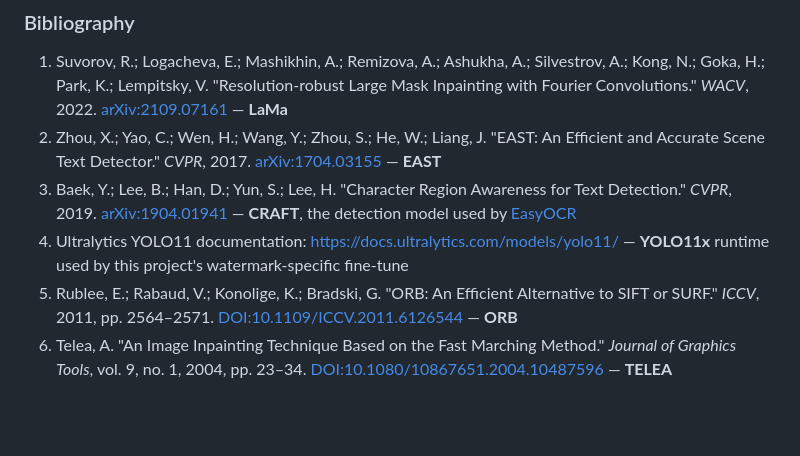
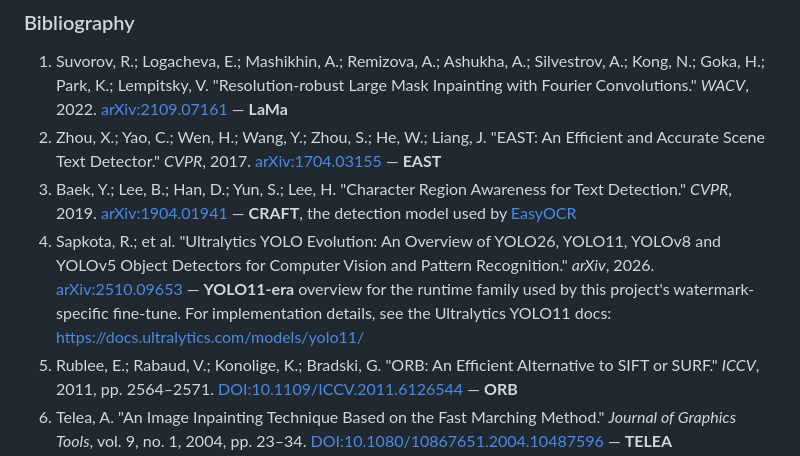
Before and after one commit to Jurph/untext, a Markdown page: README.md, the part around the change. GitHub-like rendering; blank space fills up the shorter version.

Commit message:
docs: cite YOLO11-era references instead of original YOLO

```diff
--- a/README.md
+++ b/README.md
@@ -350,7 +350,7 @@ In a region where text is known to exist, we identify the text color by scoring
 1. Suvorov, R.; Logacheva, E.; Mashikhin, A.; Remizova, A.; Ashukha, A.; Silvestrov, A.; Kong, N.; Goka, H.; Park, K.; Lempitsky, V. "Resolution-robust Large Mask Inpainting with Fourier Convolutions." *WACV*, 2022. [arXiv:2109.07161](https://arxiv.org/abs/2109.07161) — **LaMa**
 2. Zhou, X.; Yao, C.; Wen, H.; Wang, Y.; Zhou, S.; He, W.; Liang, J. "EAST: An Efficient and Accurate Scene Text Detector." *CVPR*, 2017. [arXiv:1704.03155](https://arxiv.org/abs/1704.03155) — **EAST**
 3. Baek, Y.; Lee, B.; Han, D.; Yun, S.; Lee, H. "Character Region Awareness for Text Detection." *CVPR*, 2019. [arXiv:1904.01941](https://arxiv.org/abs/1904.01941) — **CRAFT**, the detection model used by [EasyOCR](https://github.com/JaidedAI/EasyOCR)
-4. Ultralytics YOLO11 documentation: https://docs.ultralytics.com/models/yolo11/ — **YOLO11x** runtime used by this project's watermark-specific fine-tune
+4. Sapkota, R.; et al. "Ultralytics YOLO Evolution: An Overview of YOLO26, YOLO11, YOLOv8 and YOLOv5 Object Detectors for Computer Vision and Pattern Recognition." *arXiv*, 2026. [arXiv:2510.09653](https://arxiv.org/abs/2510.09653) — **YOLO11-era** overview for the runtime family used by this project's watermark-specific fine-tune. For implementation details, see the Ultralytics YOLO11 docs: https://docs.ultralytics.com/models/yolo11/
 5. Rublee, E.; Rabaud, V.; Konolige, K.; Bradski, G. "ORB: An Efficient Alternative to SIFT or SURF." *ICCV*, 2011, pp. 2564–2571. [DOI:10.1109/ICCV.2011.6126544](https://doi.org/10.1109/ICCV.2011.6126544) — **ORB**
 6. Telea, A. "An Image Inpainting Technique Based on the Fast Marching Method." *Journal of Graphics Tools*, vol. 9, no. 1, 2004, pp. 23–34. [DOI:10.1080/10867651.2004.10487596](https://doi.org/10.1080/10867651.2004.10487596) — **TELEA**
 
```
Also changed, not shown: docs/detector-models.md (+7 -2 lines).
